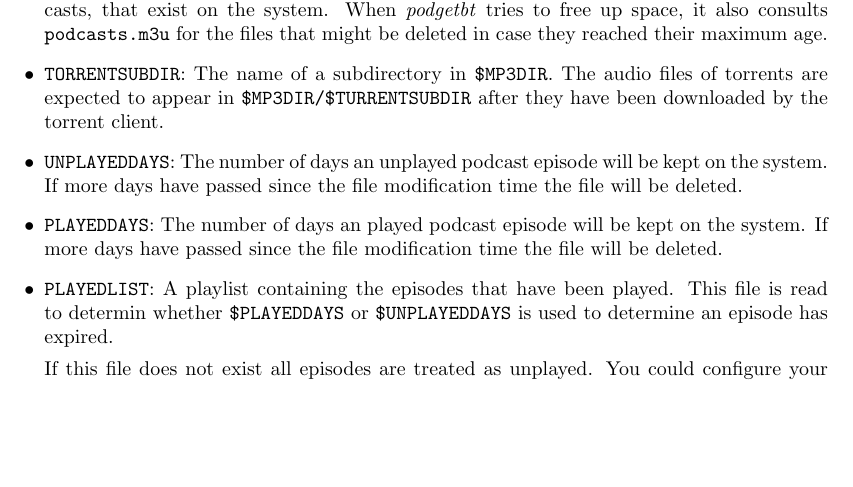
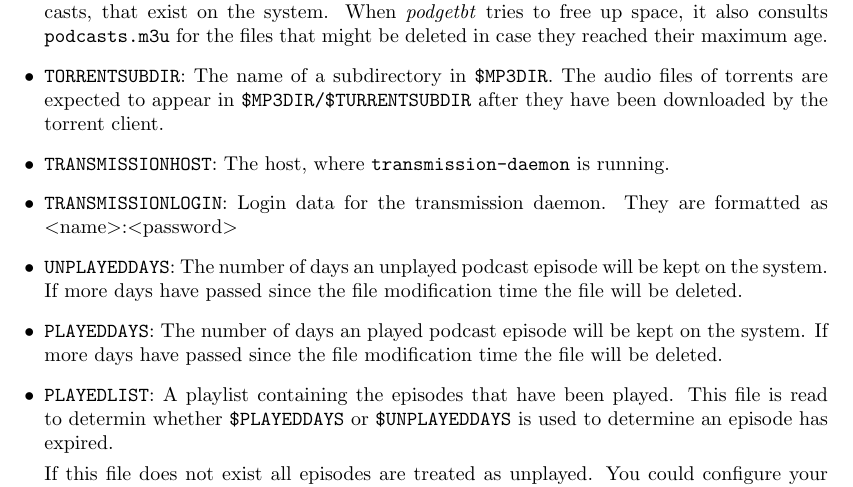
Before and after one commit to pizzocel/podgetbt, a LaTeX document (README.tex, which reads readme_content.tex): part of page 3 of 3, cut so that both start at the same text, the shorter picture padded with empty space. Compiled offline with pdfLaTeX.

Commit message:
Minor addition to the documentation

```diff
--- a/readme_content.tex
+++ b/readme_content.tex
@@ -175,6 +175,11 @@ There are also some procedures that can be redefined if needed.
   The name of a subdirectory in \texttt{\$MP3DIR}. The audio files of torrents
   are expected to appear in \texttt{\$MP3DIR/\$TURRENTSUBDIR} after they have
   been downloaded by the torrent client.
+\item \texttt{TRANSMISSIONHOST}:
+  The host, where \texttt{transmission-daemon} is running.
+\item \texttt{TRANSMISSIONLOGIN}:
+  Login data for the transmission daemon.
+  They are formatted as \textless name\textgreater:\textless password\textgreater
 \item \texttt{UNPLAYEDDAYS}:
   The number of days an unplayed podcast episode will be kept on the system.
   If more days have passed since the file modification time the file will be
```
Also changed, not shown: README.md.
